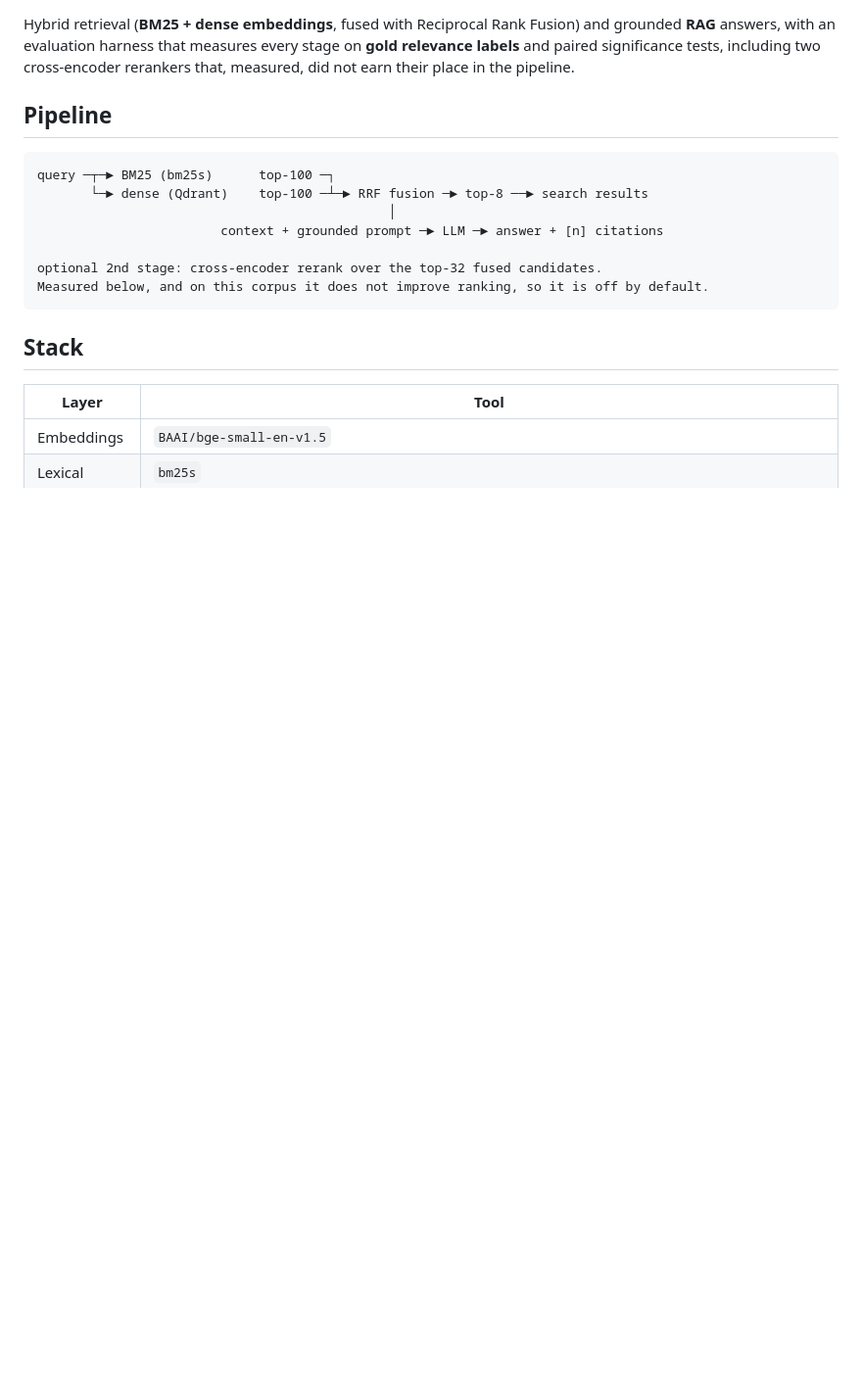
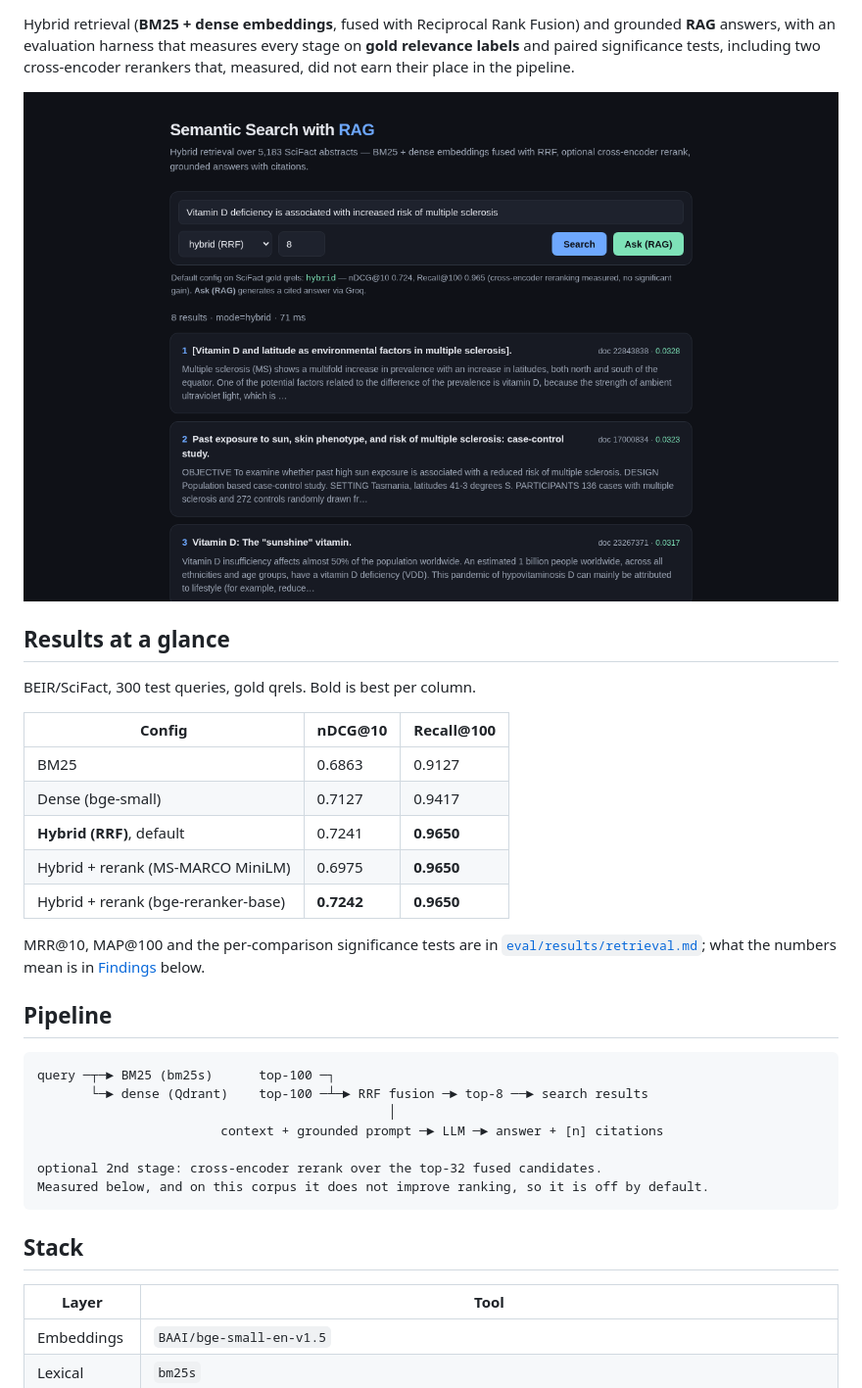
Before and after one commit to areebfazli/rag_search, a Markdown page: README.md, the part around the change printed below. Shown: that part at 98% size. Drawn GitHub-style; pictures changed too: docs/ui.png (added); blank space fills up the shorter version.

```diff
--- a/README.md
+++ b/README.md
@@ -4,6 +6,24 @@ Hybrid retrieval (**BM25 + dense embeddings**, fused with Reciprocal Rank Fusion
 **RAG** answers, with an evaluation harness that measures every stage on **gold relevance
 labels** and paired significance tests, including two cross-encoder rerankers that, measured,
 did not earn their place in the pipeline.
+
+![Search UI: hybrid (RRF) results for "Vitamin D deficiency is associated with increased risk of multiple sclerosis" over 5,183 SciFact abstracts](docs/ui.png)
+
+## Results at a glance
+
+BEIR/SciFact, 300 test queries, gold qrels. Bold is best per column.
+
+| Config | nDCG@10 | Recall@100 |
+|---|---|---|
+| BM25 | 0.6863 | 0.9127 |
+| Dense (bge-small) | 0.7127 | 0.9417 |
+| **Hybrid (RRF)**, default | 0.7241 | **0.9650** |
+| Hybrid + rerank (MS-MARCO MiniLM) | 0.6975 | **0.9650** |
+| Hybrid + rerank (bge-reranker-base) | **0.7242** | **0.9650** |
+
+MRR@10, MAP@100 and the per-comparison significance tests are in
+[`eval/results/retrieval.md`](eval/results/retrieval.md); what the numbers mean is in
+[Findings](#evaluation-headline-artifact) below.
 
 ## Pipeline
 
```
Also changed, not shown: other parts of README.md (+74 -34 lines), 9 other files.
